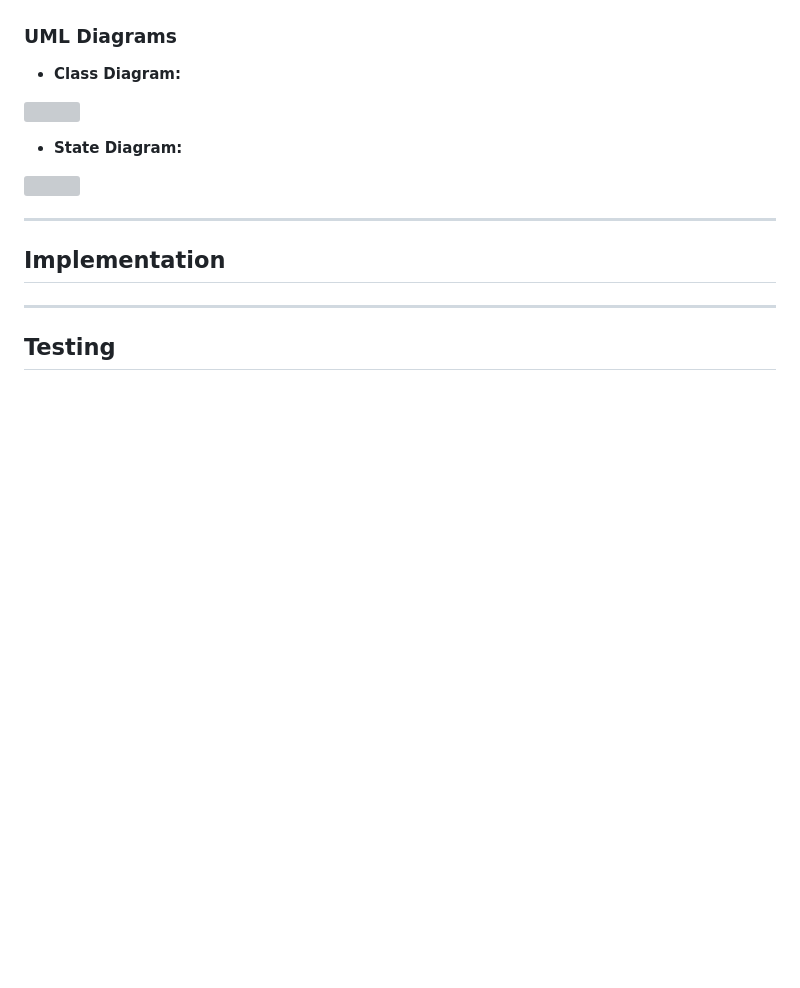
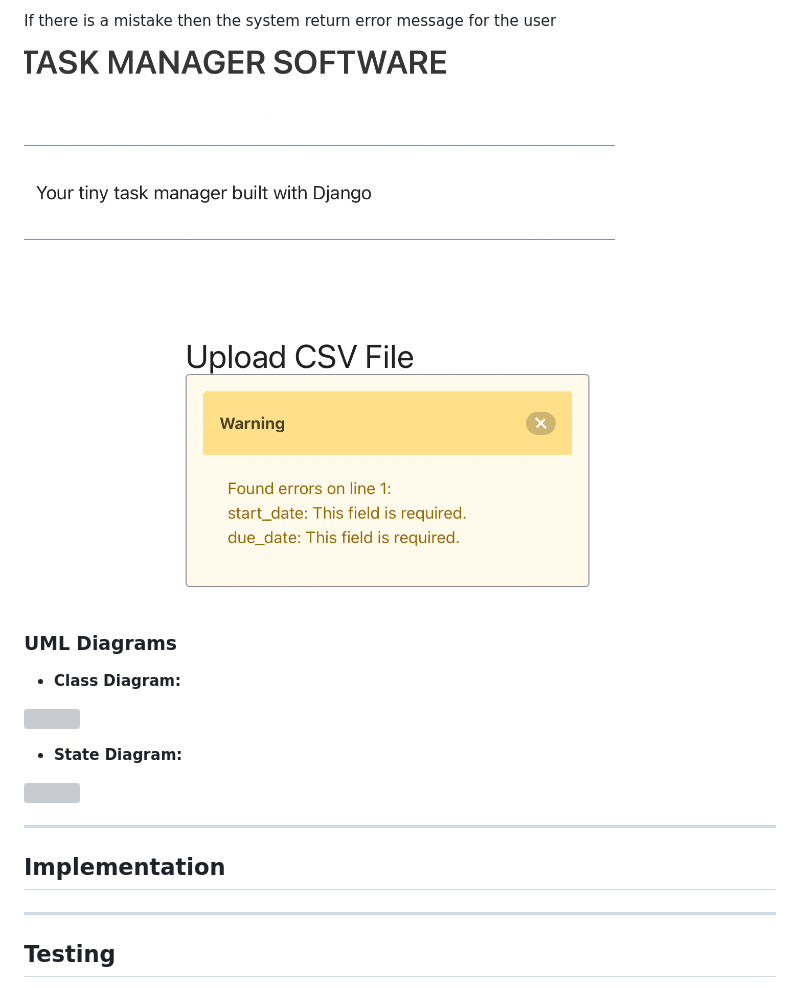
Before and after one commit to fatimaazzam/TaskManagement, a Markdown page: README.md, the part around the change printed below. Drawn GitHub-style; pictures changed too: figures/error.png (added); blank space fills up the shorter version; grey boxes are pictures that could not be loaded.

```diff
--- a/README.md
+++ b/README.md
@@ -251,3 +266,7 @@ as follows:
+If there is a mistake then the system return error message for the user
+
+![](figures/error.png)
+
 ### UML Diagrams
 
 
```
Also changed, not shown: other parts of README.md (+15 -0 lines), figures/delete_response.png (added), figures/sucess_upload.png (added), figures/upload_csv.png (added), 1 other file.
